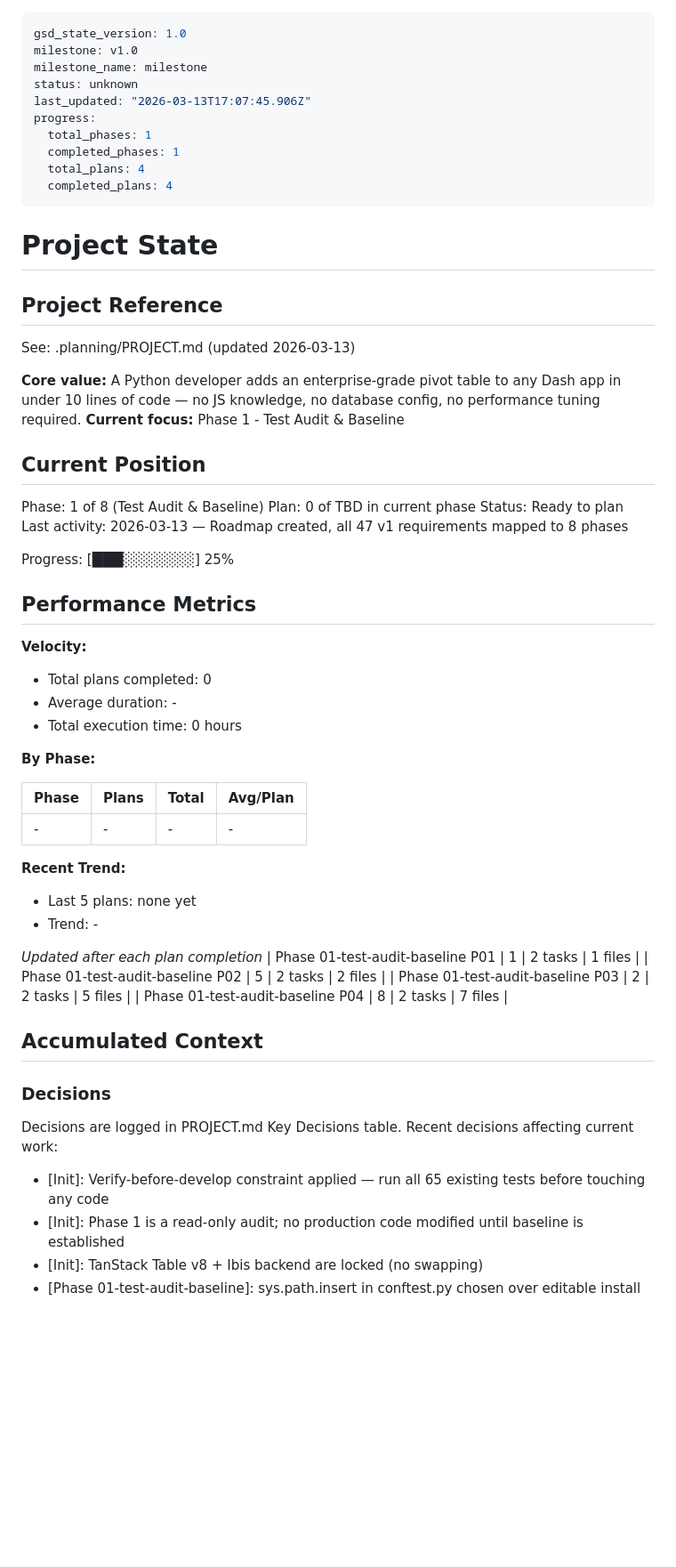
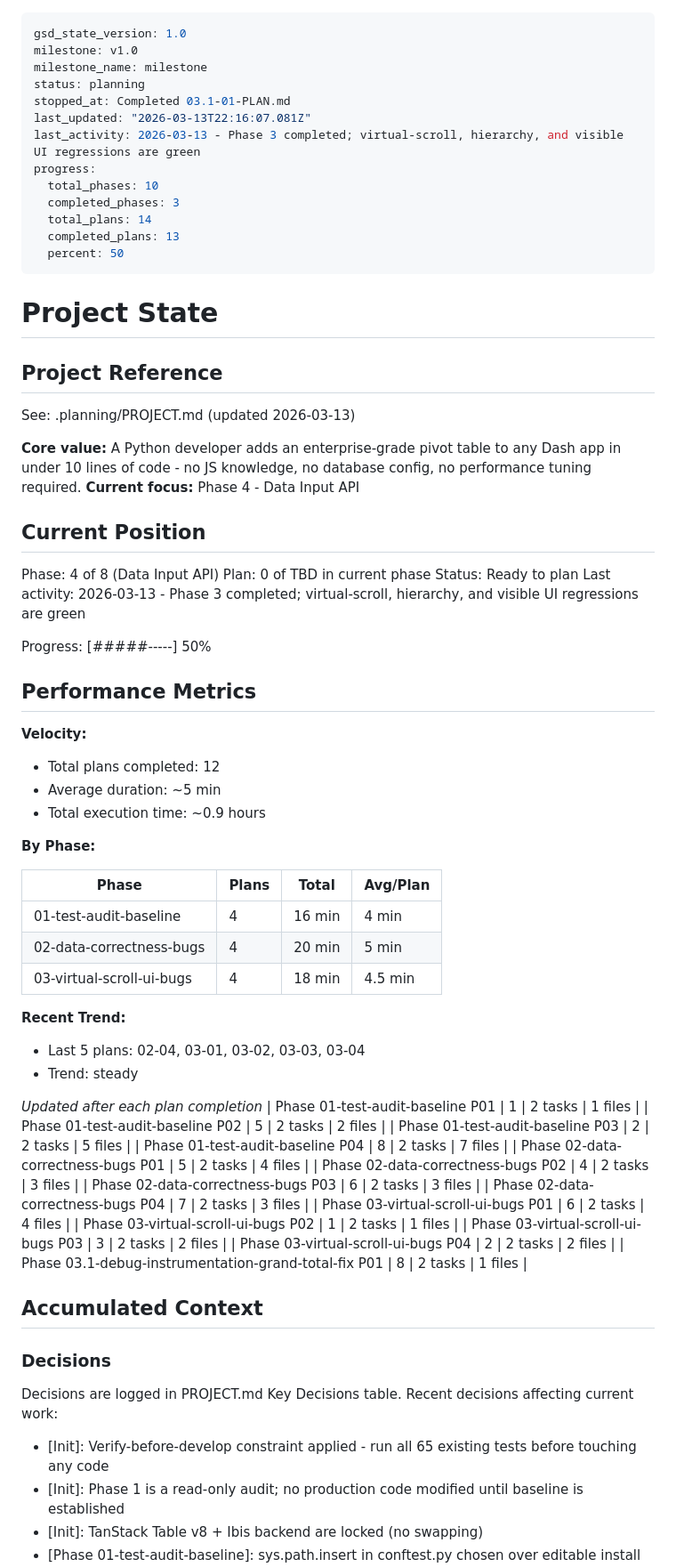
Before and after one commit to Ramzy22/pivot_engine, a Markdown page: .planning/STATE.md, the part around one of its changes. Shown at 89% size. Rendered like a GitHub page; blank space fills up the shorter version.

Commit message:
docs(03.1-01): complete grand total regression test plan — 4 tests collected, 1 RED
Co-Authored-By: Claude Sonnet 4.6 <noreply@anthropic.com>

```diff
--- a/.planning/STATE.md
+++ b/.planning/STATE.md
@@ -2,13 +2,16 @@
 gsd_state_version: 1.0
 milestone: v1.0
 milestone_name: milestone
-status: unknown
-last_updated: "2026-03-13T17:07:45.906Z"
+status: planning
+stopped_at: Completed 03.1-01-PLAN.md
+last_updated: "2026-03-13T22:16:07.081Z"
+last_activity: 2026-03-13 - Phase 3 completed; virtual-scroll, hierarchy, and visible UI regressions are green
 progress:
-  total_phases: 1
-  completed_phases: 1
-  total_plans: 4
-  completed_plans: 4
+  total_phases: 10
+  completed_phases: 3
+  total_plans: 14
+  completed_plans: 13
+  percent: 50
 ---
 
 # Project State
@@ -17,40 +20,51 @@ progress:
 
 See: .planning/PROJECT.md (updated 2026-03-13)
 
-**Core value:** A Python developer adds an enterprise-grade pivot table to any Dash app in under 10 lines of code — no JS knowledge, no database config, no performance tuning required.
-**Current focus:** Phase 1 - Test Audit & Baseline
+**Core value:** A Python developer adds an enterprise-grade pivot table to any Dash app in under 10 lines of code - no JS knowledge, no database config, no performance tuning required.
+**Current focus:** Phase 4 - Data Input API
 
 ## Current Position
 
-Phase: 1 of 8 (Test Audit & Baseline)
+Phase: 4 of 8 (Data Input API)
 Plan: 0 of TBD in current phase
 Status: Ready to plan
-Last activity: 2026-03-13 — Roadmap created, all 47 v1 requirements mapped to 8 phases
+Last activity: 2026-03-13 - Phase 3 completed; virtual-scroll, hierarchy, and visible UI regressions are green
 
-Progress: [███░░░░░░░] 25%
+Progress: [#####-----] 50%
 
 ## Performance Metrics
 
 **Velocity:**
-- Total plans completed: 0
-- Average duration: -
-- Total execution time: 0 hours
+- Total plans completed: 12
+- Average duration: ~5 min
+- Total execution time: ~0.9 hours
 
 **By Phase:**
 
 | Phase | Plans | Total | Avg/Plan |
 |-------|-------|-------|----------|
-| - | - | - | - |
+| 01-test-audit-baseline | 4 | 16 min | 4 min |
+| 02-data-correctness-bugs | 4 | 20 min | 5 min |
+| 03-virtual-scroll-ui-bugs | 4 | 18 min | 4.5 min |
 
 **Recent Trend:**
-- Last 5 plans: none yet
-- Trend: -
+- Last 5 plans: 02-04, 03-01, 03-02, 03-03, 03-04
+- Trend: steady
 
 *Updated after each plan completion*
 | Phase 01-test-audit-baseline P01 | 1 | 2 tasks | 1 files |
 | Phase 01-test-audit-baseline P02 | 5 | 2 tasks | 2 files |
 | Phase 01-test-audit-baseline P03 | 2 | 2 tasks | 5 files |
 | Phase 01-test-audit-baseline P04 | 8 | 2 tasks | 7 files |
+| Phase 02-data-correctness-bugs P01 | 5 | 2 tasks | 4 files |
+| Phase 02-data-correctness-bugs P02 | 4 | 2 tasks | 3 files |
+| Phase 02-data-correctness-bugs P03 | 6 | 2 tasks | 3 files |
+| Phase 02-data-correctness-bugs P04 | 7 | 2 tasks | 3 files |
+| Phase 03-virtual-scroll-ui-bugs P01 | 6 | 2 tasks | 4 files |
+| Phase 03-virtual-scroll-ui-bugs P02 | 1 | 2 tasks | 1 files |
+| Phase 03-virtual-scroll-ui-bugs P03 | 3 | 2 tasks | 2 files |
+| Phase 03-virtual-scroll-ui-bugs P04 | 2 | 2 tasks | 2 files |
+| Phase 03.1-debug-instrumentation-grand-total-fix P01 | 8 | 2 tasks | 1 files |
 
 ## Accumulated Context
 
@@ -59,7 +73,7 @@ Progress: [███░░░░░░░] 25%
 Decisions are logged in PROJECT.md Key Decisions table.
 Recent decisions affecting current work:
 
-- [Init]: Verify-before-develop constraint applied — run all 65 existing tests before touching any code
+- [Init]: Verify-before-develop constraint applied - run all 65 existing tests before touching any code
 - [Init]: Phase 1 is a read-only audit; no production code modified until baseline is established
 - [Init]: TanStack Table v8 + Ibis backend are locked (no swapping)
 - [Phase 01-test-audit-baseline]: sys.path.insert in conftest.py chosen over editable install to avoid touching pyproject.toml (Phase 8 concern)
```
Also changed, not shown: other parts of .planning/STATE.md (+21 -8 lines), 1 other file.
